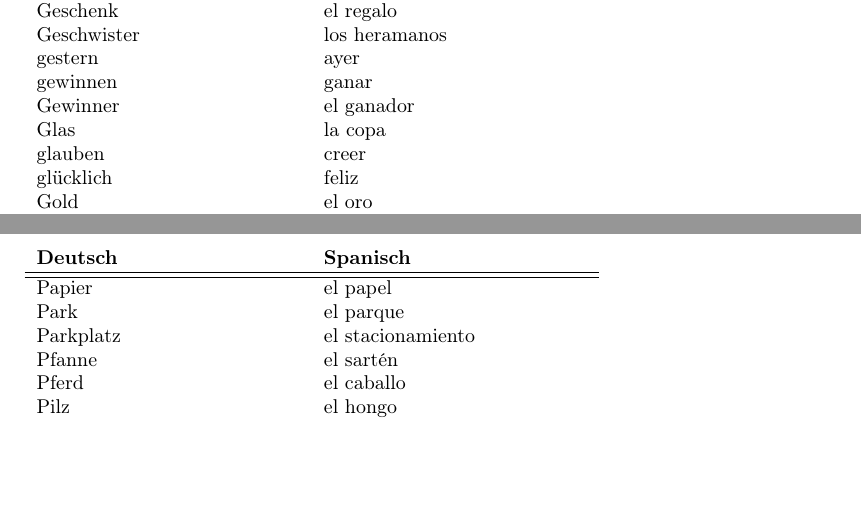
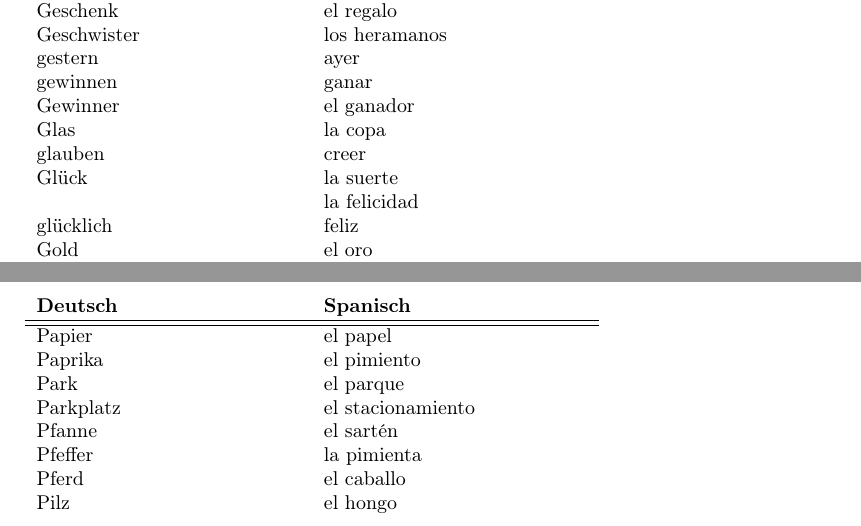
Before and after one commit to Sam-Mumm/spanisch, a LaTeX document (vokabelliste.tex, which reads vokabelliste/G.tex, vokabelliste/P.tex): two parts of pages 7 and 16 of 24, joined at a grey line, cut so that both start at the same text, the shorter picture padded with empty space. Compiled offline with pdfLaTeX.

Commit message:
Aktualisieren der Vokabelliste

```diff
--- a/vokabelliste/G.tex
+++ b/vokabelliste/G.tex
@@ -24,6 +24,8 @@ gewinnen & ganar\\
 Gewinner & el ganador\\
 Glas & la copa\\
 glauben & creer\\
+Glück & la suerte \\
+~ & la felicidad \\
 glücklich & feliz\\
 Gold & el oro\\
 Gott & el dios\\
--- a/vokabelliste/P.tex
+++ b/vokabelliste/P.tex
@@ -5,9 +5,11 @@
 \hline
 \endhead % all the lines above this will be repeated on every page
 Papier & el papel \\
+Paprika & el pimiento\\
 Park & el parque \\
 Parkplatz & el stacionamiento \\
 Pfanne & el sartén\\
+Pfeffer & la pimienta\\
 Pferd & el caballo\\
 Pilz & el hongo\\
 
```
Also changed, not shown: vokabelliste/R.tex (+1 -0 lines), vokabelliste.pdf.
